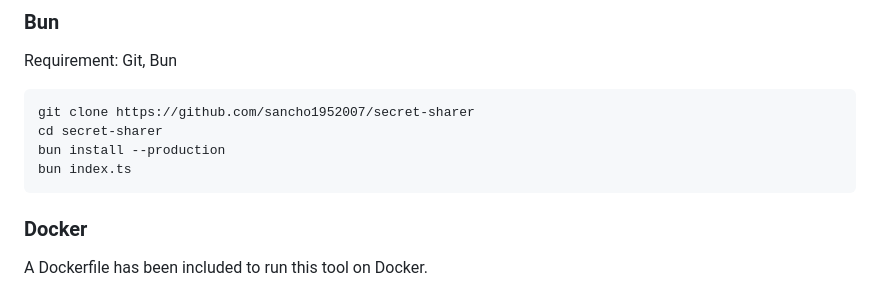
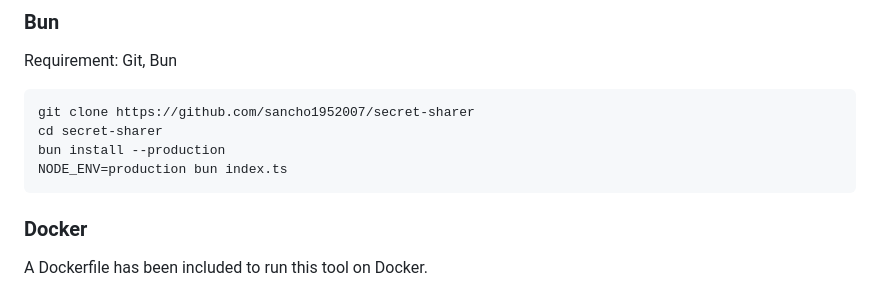
Before and after one commit to sancho1952007/secret-sharer, a Markdown page: README.md, the part around the change. Rendered like a GitHub page.

````diff
--- a/README.md
+++ b/README.md
@@ -37,7 +37,7 @@ Requirement: Git, Bun
 git clone https://github.com/sancho1952007/secret-sharer
 cd secret-sharer
 bun install --production
-bun index.ts
+NODE_ENV=production bun index.ts
 ```
 
 ### Docker
````
